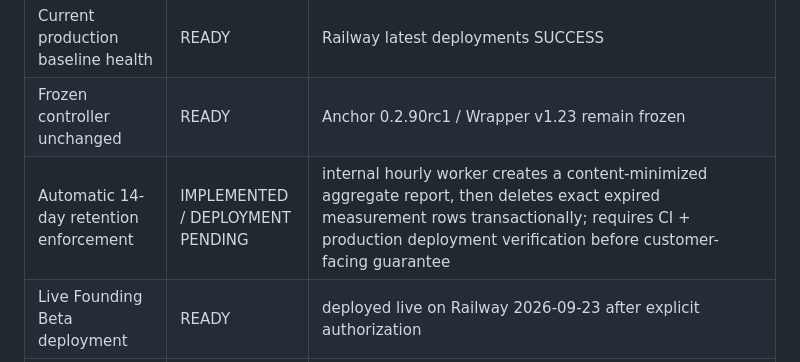
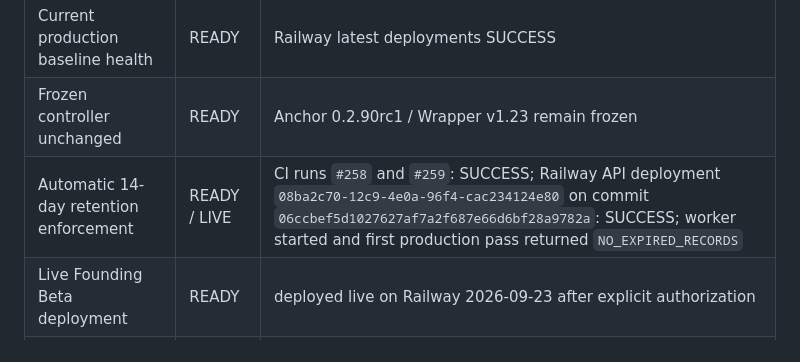
Before and after one commit to iller1/cfc-ai-evaluation, a Markdown page: docs/FOUNDING_BETA_PAID_LAUNCH_BLOCKERS.md, the part around the change. GitHub-like rendering.

Commit message:
docs: mark 14-day retention live

```diff
--- a/docs/FOUNDING_BETA_PAID_LAUNCH_BLOCKERS.md
+++ b/docs/FOUNDING_BETA_PAID_LAUNCH_BLOCKERS.md
@@ -20,7 +20,7 @@ The Founding Beta can continue as an experimental, controlled pre-paid/private b
 | Postgres 18 compatibility | READY | CI PASS |
 | Current production baseline health | READY | Railway latest deployments SUCCESS |
 | Frozen controller unchanged | READY | Anchor 0.2.90rc1 / Wrapper v1.23 remain frozen |
-| Automatic 14-day retention enforcement | IMPLEMENTED / DEPLOYMENT PENDING | internal hourly worker creates a content-minimized aggregate report, then deletes exact expired measurement rows transactionally; requires CI + production deployment verification before customer-facing guarantee |
+| Automatic 14-day retention enforcement | READY / LIVE | CI runs `#258` and `#259`: SUCCESS; Railway API deployment `08ba2c70-12c9-4e0a-96f4-cac234124e80` on commit `06ccbef5d1027627af7a2f687e66d6bf28a9782a`: SUCCESS; worker started and first production pass returned `NO_EXPIRED_RECORDS` |
 | Live Founding Beta deployment | READY | deployed live on Railway 2026-09-23 after explicit authorization |
 | Live onboarding dry run | READY | synthetic end-to-end run completed live: STOP/SUPPORTED, ALLOW/VERIFIED, STOP/UNRESOLVED; measurements persisted without customer content |
 
```
